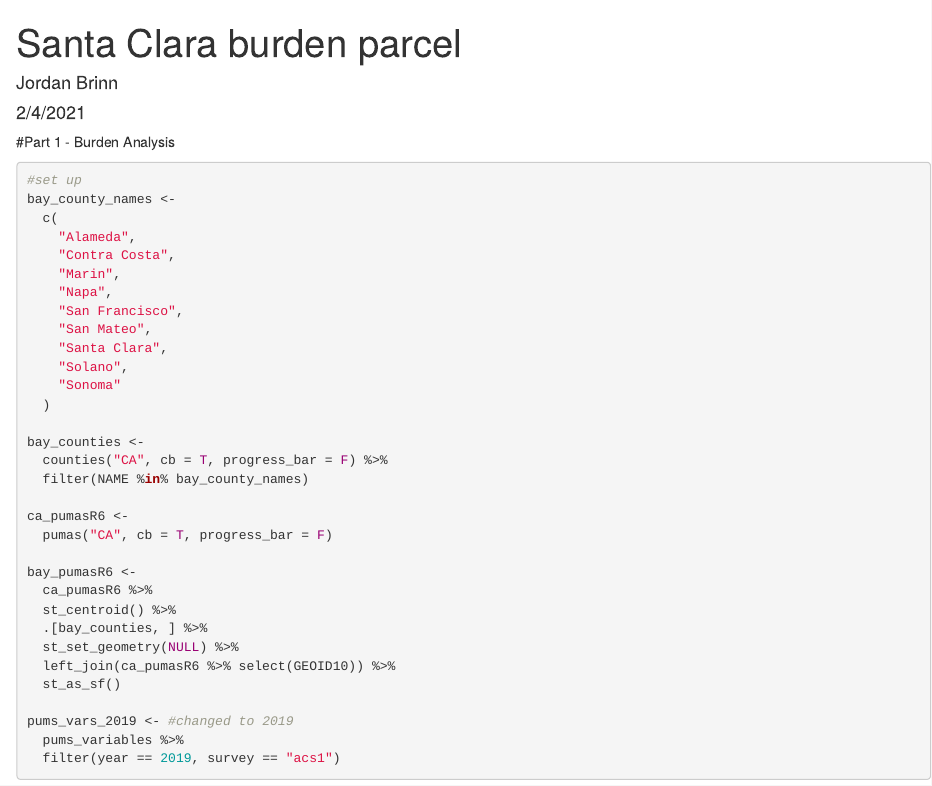
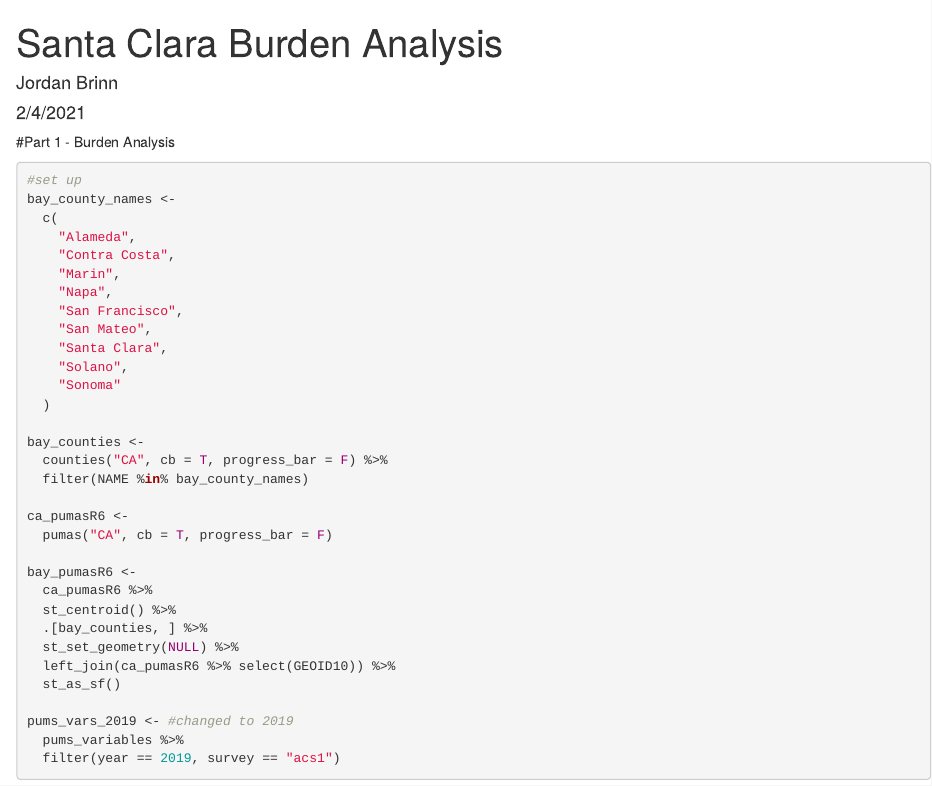
Before and after one commit to jobrinn/jobrinn.github.io, an R Markdown document (LIHC_SCC_BurdenAnalysis.Rmd): the page in a window 1100 px wide, from its top. The pictures show the output file LIHC_SCC_BurdenAnalysis.html that the author committed with the source, opened offline.

Commit message:
LIHC Burden Analysis

```diff
--- a/LIHC_SCC_BurdenAnalysis.Rmd
+++ b/LIHC_SCC_BurdenAnalysis.Rmd
@@ -1,5 +1,5 @@
 ---
-title: "Santa Clara burden parcel"
+title: "Santa Clara Burden Analysis"
 author: "Jordan Brinn"
 date: "2/4/2021"
 output: html_document
```
Also changed, not shown: LIHC_SCC_BurdenAnalysis.html.
